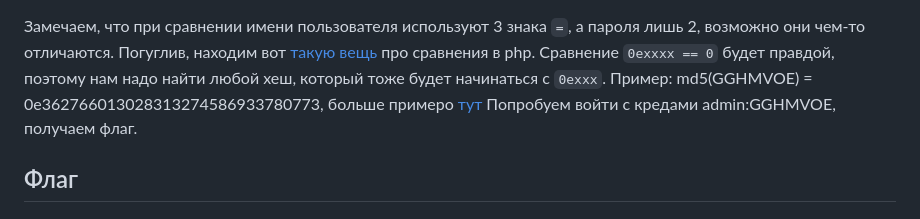
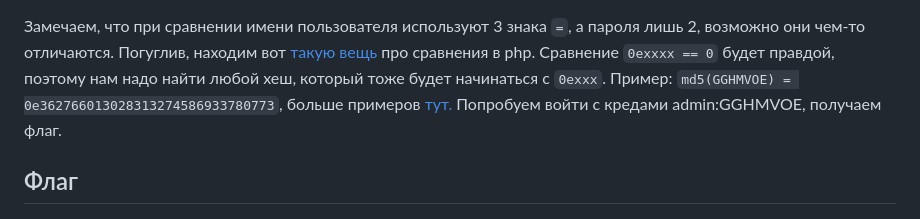
Before and after one commit to bysmaks/Povolje_CTF, a Markdown page: web/Сложный пароль/README.md, the part around the change. Drawn GitHub-style.

```diff
--- a/web/Сложный пароль/README.md
+++ b/web/Сложный пароль/README.md
@@ -31,7 +31,7 @@ if (($username === 'admin' && md5($password) == "0e12345678910111213141516171819
 Мы успешно войдем на сайт, если имя пользователя `admin` и хэш пароля `0e123456789101112131415161718192`, либо `test` и хэш `098f6bcd4621d373cade4e832627b4f6`. Попробуем поискать в [радужных таблицах](https://crackstation.net/) представленные пароли. Нашелся только пароль от пользователя `test`. Попробуем войти от его имени, но ничего полезного не находим.
 
 Замечаем, что при сравнении имени пользователя используют 3 знака `=`, а пароля лишь 2, возможно они чем-то отличаются. Погуглив, находим вот [такую вещь](https://book.hacktricks.xyz/network-services-pentesting/pentesting-web/php-tricks-esp#:~:text=A%20string%20starting%20with%20%220e%22%20and%20followed%20by%20anything%20will%20be%20equals%20to%200) про сравнения в php. Сравнение `0exxxx == 0` будет правдой, поэтому нам надо найти любой хеш, который тоже будет начинаться с  `0exxx`.
-Пример: md5(GGHMVOE) = 0e362766013028313274586933780773, больше примеро [тут](https://github.com/spaze/hashes/blob/master/md5.md)
+Пример: `md5(GGHMVOE) = 0e362766013028313274586933780773`, больше примеров [тут.](https://github.com/spaze/hashes/blob/master/md5.md)
 Попробуем войти с кредами admin:GGHMVOE, получаем флаг.
 
 ## Флаг
```
